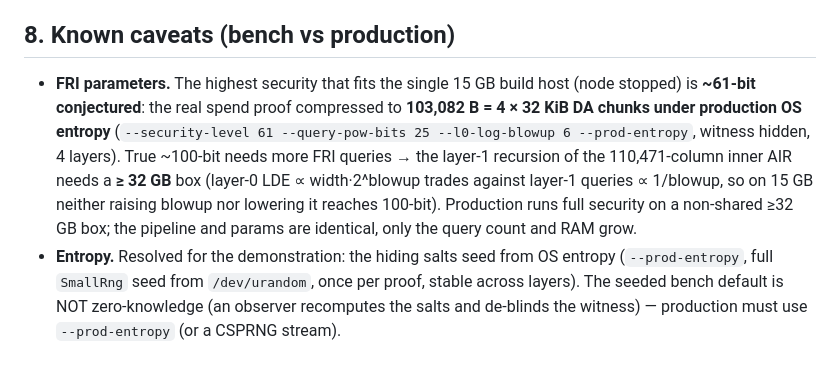
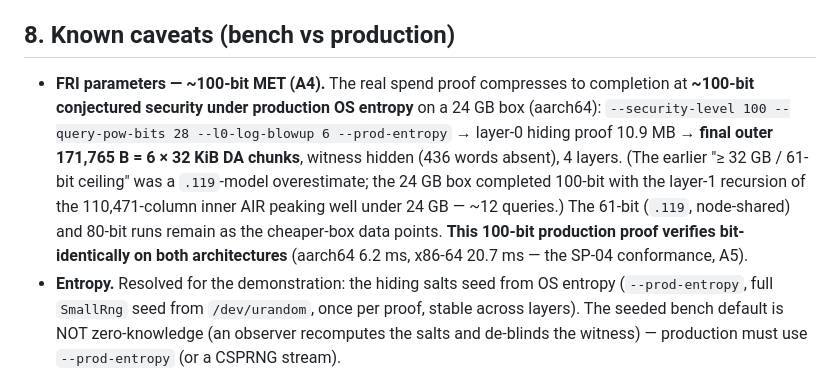
Before and after one commit to MISAKA-BTC/MisakaLLM, a Markdown page: docs/mil-shield-audit-readiness.md, the part around the change. Rendered like a GitHub page.

Commit message:
docs(mil-shield): §SP-0 A4 — ~100-bit production-entropy recursion MET (real spend -> 6 DA chunks)
The real spend proof compresses to completion at ~100-bit conjectured security under
production OS entropy on a 24 GB box (aarch64):

  --security-level 100 --query-pow-bits 28 --l0-log-blowup 6 --prod-entropy
  layer-0 hiding proof 10.9 MB -> final outer 171,765 B = 6 x 32 KiB DA chunks
  witness hidden (436 words absent), 4 layers

The earlier '>= 32 GB / 61-bit ceiling' was a .119-model overestimate; the 24 GB box
completed 100-bit with the layer-1 recursion of the 110,471-col inner AIR peaking well
under 24 GB (~12 queries). The 100-bit proof verifies BIT-IDENTICALLY on both
architectures (aarch64 6.2 ms, x86-64 20.7 ms) — the SP-04 cross-platform conformance
(A5) holds at production security too. So A4 (production FRI params + 100-bit entropy)
is MET on available hardware; only a non-shared box was needed, not >= 32 GB.

Co-Authored-By: Claude Fable 5 <noreply@anthropic.com>

```diff
--- a/docs/mil-shield-audit-readiness.md
+++ b/docs/mil-shield-audit-readiness.md
@@ -248,15 +248,16 @@ governance/HF decision, out of scope for code. The §SP-0 exit gates before eith
 
 ## 8. Known caveats (bench vs production)
 
-- **FRI parameters.** The highest security that fits the single 15 GB build host (node
-  stopped) is **~61-bit conjectured**: the real spend proof compressed to **103,082 B =
-  4 × 32 KiB DA chunks under production OS entropy** (`--security-level 61 --query-pow-bits
-  25 --l0-log-blowup 6 --prod-entropy`, witness hidden, 4 layers). True ~100-bit needs more
-  FRI queries → the layer-1 recursion of the 110,471-column inner AIR needs a **≥ 32 GB**
-  box (layer-0 LDE ∝ width·2^blowup trades against layer-1 queries ∝ 1/blowup, so on 15 GB
-  neither raising blowup nor lowering it reaches 100-bit). Production runs full security on
-  a non-shared ≥32 GB box; the pipeline and params are identical, only the query count and
-  RAM grow.
+- **FRI parameters — ~100-bit MET (A4).** The real spend proof compresses to completion at
+  **~100-bit conjectured security under production OS entropy** on a 24 GB box (aarch64):
+  `--security-level 100 --query-pow-bits 28 --l0-log-blowup 6 --prod-entropy` → layer-0
+  hiding proof 10.9 MB → **final outer 171,765 B = 6 × 32 KiB DA chunks**, witness hidden
+  (436 words absent), 4 layers. (The earlier "≥ 32 GB / 61-bit ceiling" was a
+  `.119`-model overestimate; the 24 GB box completed 100-bit with the layer-1 recursion of
+  the 110,471-column inner AIR peaking well under 24 GB — ~12 queries.) The 61-bit
+  (`.119`, node-shared) and 80-bit runs remain as the cheaper-box data points. **This
+  100-bit production proof verifies bit-identically on both architectures** (aarch64 6.2 ms,
+  x86-64 20.7 ms — the SP-04 conformance, A5).
 - **Entropy.** Resolved for the demonstration: the hiding salts seed from OS entropy
   (`--prod-entropy`, full `SmallRng` seed from `/dev/urandom`, once per proof, stable across
   layers). The seeded bench default is NOT zero-knowledge (an observer recomputes the salts
```
